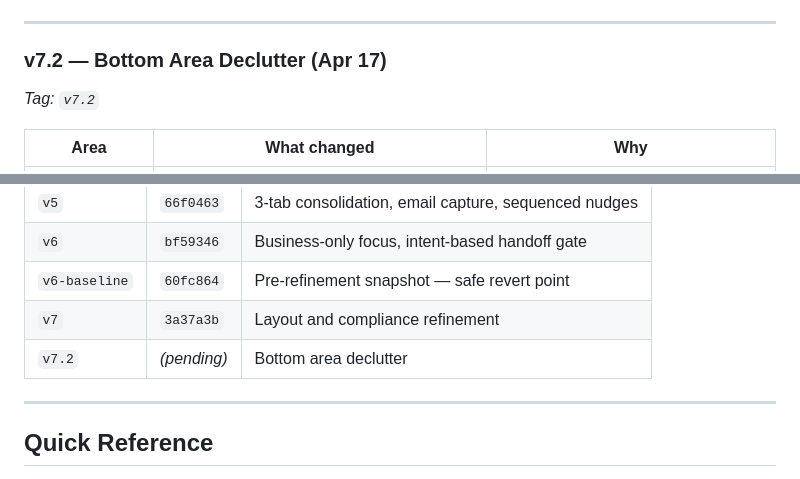
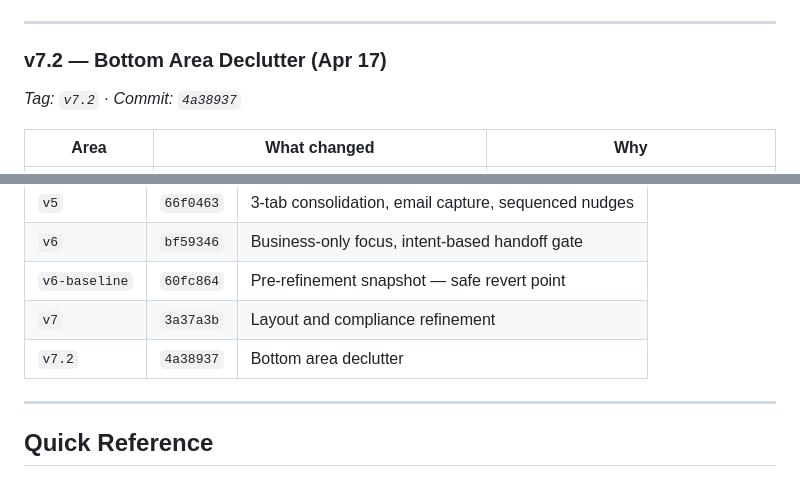
Before and after one commit to sunilmsft/ask-microsoft-redesign, a Markdown page: CHANGELOG.md, 2 parts joined by grey strips. Drawn GitHub-style.

Commit message:
v7.2: backfill commit hash in CHANGELOG

```diff
--- a/CHANGELOG.md
+++ b/CHANGELOG.md
@@ -124,7 +124,7 @@ A quick overview of how the prototype evolved. Scroll down for the detailed chan
 ---
 
 ### v7.2 — Bottom Area Declutter (Apr 17)
-*Tag: `v7.2`*
+*Tag: `v7.2` · Commit: `4a38937`*
 
 | Area | What changed | Why |
 |------|-------------|-----|
@@ -160,7 +160,7 @@ git checkout v6-baseline -- index.html
 | `v6` | `bf59346` | Business-only focus, intent-based handoff gate |
 | `v6-baseline` | `60fc864` | Pre-refinement snapshot — safe revert point |
 | `v7` | `3a37a3b` | Layout and compliance refinement |
-| `v7.2` | *(pending)* | Bottom area declutter |
+| `v7.2` | `4a38937` | Bottom area declutter |
 
 ---
 
```
